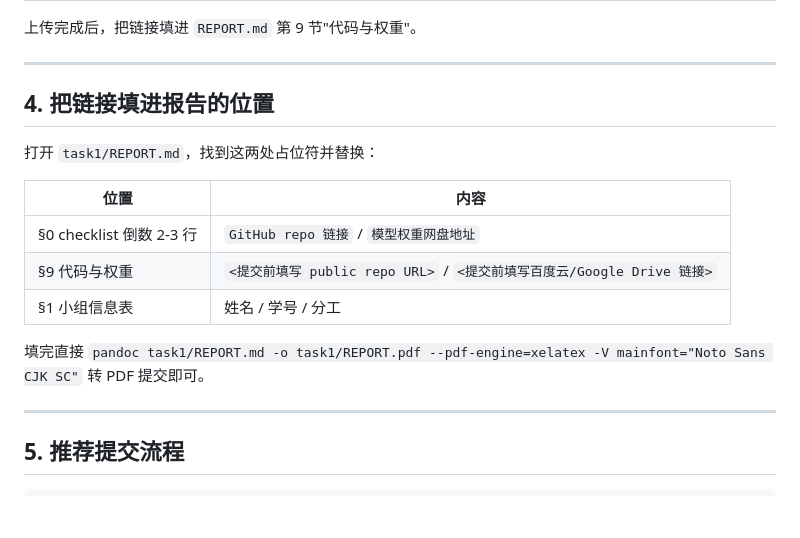
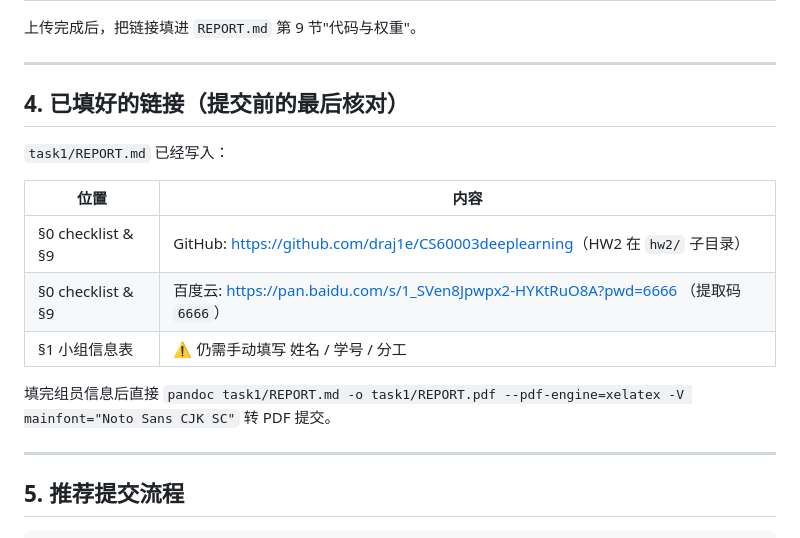
Before and after one commit to draj1e/CS60003deeplearning, a Markdown page: hw2/task1/UPLOAD.md, the part around the change. Rendered like a GitHub page; blank space fills up the shorter version.

```diff
--- a/hw2/task1/UPLOAD.md
+++ b/hw2/task1/UPLOAD.md
@@ -163,17 +163,17 @@ swanlab watch swanlog
 
 ---
 
-## 4. 把链接填进报告的位置
+## 4. 已填好的链接（提交前的最后核对）
 
-打开 `task1/REPORT.md`，找到这两处占位符并替换：
+`task1/REPORT.md` 已经写入：
 
 | 位置 | 内容 |
 | --- | --- |
-| §0 checklist 倒数 2-3 行 | `GitHub repo 链接` / `模型权重网盘地址` |
-| §9 代码与权重 | `<提交前填写 public repo URL>` / `<提交前填写百度云/Google Drive 链接>` |
-| §1 小组信息表 | 姓名 / 学号 / 分工 |
+| §0 checklist & §9 | GitHub: <https://github.com/draj1e/CS60003deeplearning>（HW2 在 `hw2/` 子目录） |
+| §0 checklist & §9 | 百度云: <https://pan.baidu.com/s/1_SVen8Jpwpx2-HYKtRuO8A?pwd=6666> （提取码 `6666`） |
+| §1 小组信息表 | ⚠️ 仍需手动填写 姓名 / 学号 / 分工 |
 
-填完直接 `pandoc task1/REPORT.md -o task1/REPORT.pdf --pdf-engine=xelatex -V mainfont="Noto Sans CJK SC"` 转 PDF 提交即可。
+填完组员信息后直接 `pandoc task1/REPORT.md -o task1/REPORT.pdf --pdf-engine=xelatex -V mainfont="Noto Sans CJK SC"` 转 PDF 提交。
 
 ---
 
```
Also changed, not shown: hw2/task1/REPORT.md (+11 -6 lines).
